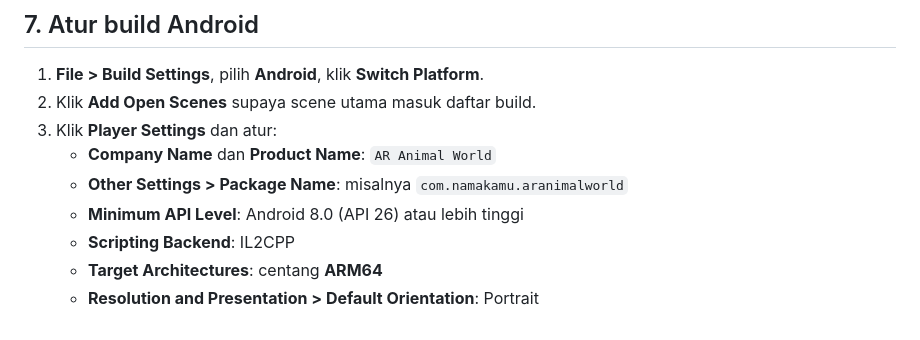
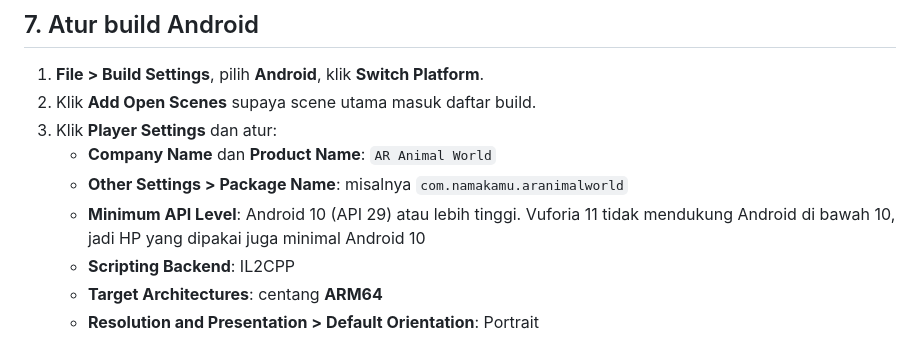
Before and after one commit to JuliStar31/AR-Animal-World, a Markdown page: docs/Panduan-Build-APK.md, the part around the change. GitHub-like rendering.

Commit message:
Guide: Vuforia 11 needs Android 10 (API 29) minimum
Co-Authored-By: Claude Opus 5.5 (1M context) <noreply@anthropic.com>
Claude-Session: https://claude.ai/code/session_01HwWmgCrHXtXzVxu5b7go8X

```diff
--- a/docs/Panduan-Build-APK.md
+++ b/docs/Panduan-Build-APK.md
@@ -81,7 +81,7 @@ Cara lain (opsional): membuat database di portal Vuforia, lewat **Develop > Targ
 3. Klik **Player Settings** dan atur:
    - **Company Name** dan **Product Name**: `AR Animal World`
    - **Other Settings > Package Name**: misalnya `com.namakamu.aranimalworld`
-   - **Minimum API Level**: Android 8.0 (API 26) atau lebih tinggi
+   - **Minimum API Level**: Android 10 (API 29) atau lebih tinggi. Vuforia 11 tidak mendukung Android di bawah 10, jadi HP yang dipakai juga minimal Android 10
    - **Scripting Backend**: IL2CPP
    - **Target Architectures**: centang **ARM64**
    - **Resolution and Presentation > Default Orientation**: Portrait
```
